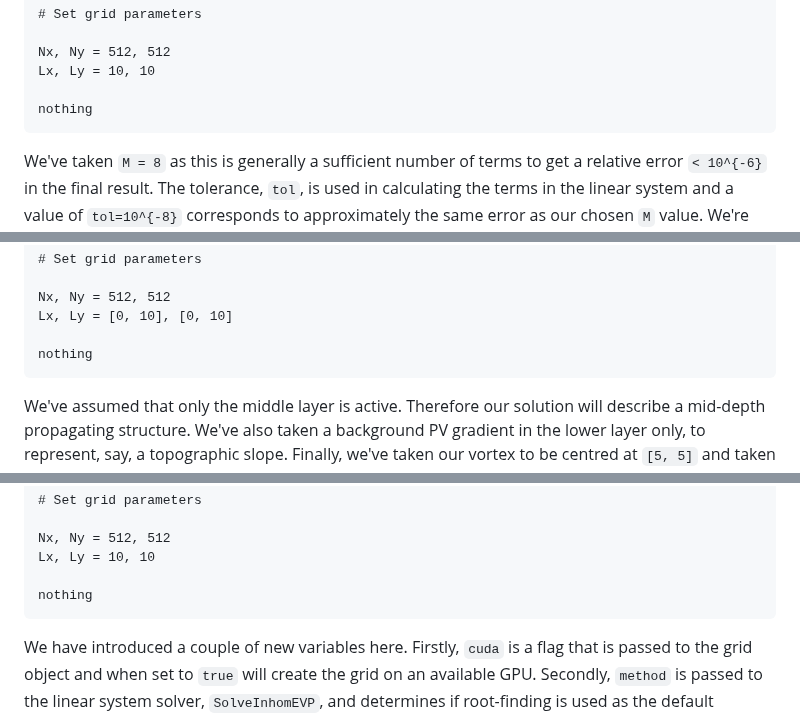
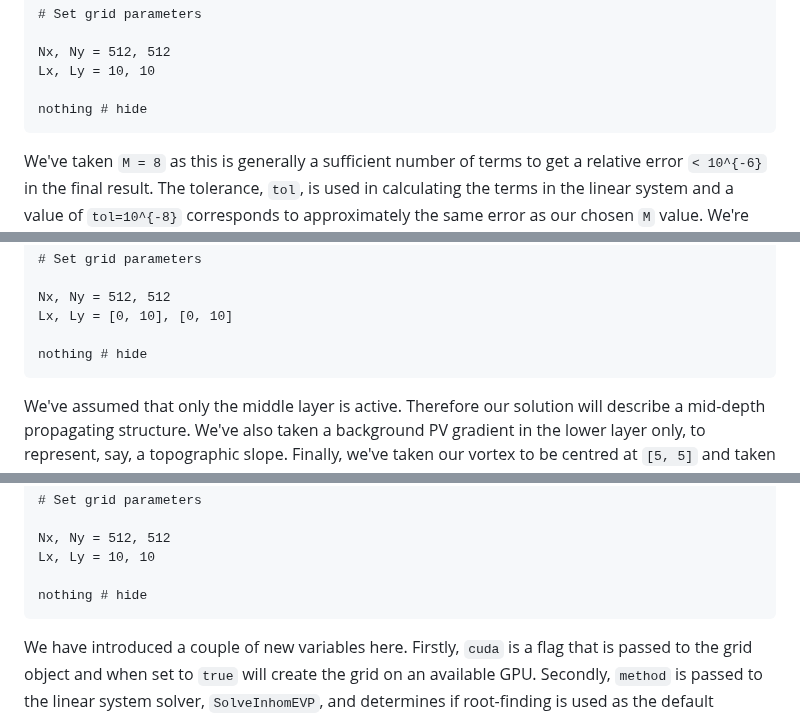
Before and after one commit to mncrowe/QGDipoles.jl, a Markdown page: docs/src/Examples.md, 3 parts joined by grey strips. Drawn GitHub-style.

````diff
--- a/docs/src/Examples.md
+++ b/docs/src/Examples.md
@@ -27,7 +27,7 @@ tol = 1e-8	# maximum error in solution evaluation
 Nx, Ny = 512, 512
 Lx, Ly = 10, 10
 
-nothing
+nothing # hide
 ```
 
 We've taken ``M = 8`` as this is generally a sufficient number of terms to get a relative error ``< 10^{-6}`` in the final result.
@@ -108,7 +108,7 @@ tol = 1e-8			# maximum error in solution evaluation
 Nx, Ny = 512, 512
 Lx, Ly = [0, 10], [0, 10]
 
-nothing
+nothing # hide
 ```
 
 We've assumed that only the middle layer is active.
@@ -187,7 +187,7 @@ sqg = true	    	# functions use SQG functionality
 Nx, Ny = 512, 512
 Lx, Ly = 10, 10
 
-nothing
+nothing # hide
 ```
 
 We have introduced a couple of new variables here.
````
Also changed, not shown: other parts of docs/src/Examples.md (+10 -10 lines).
